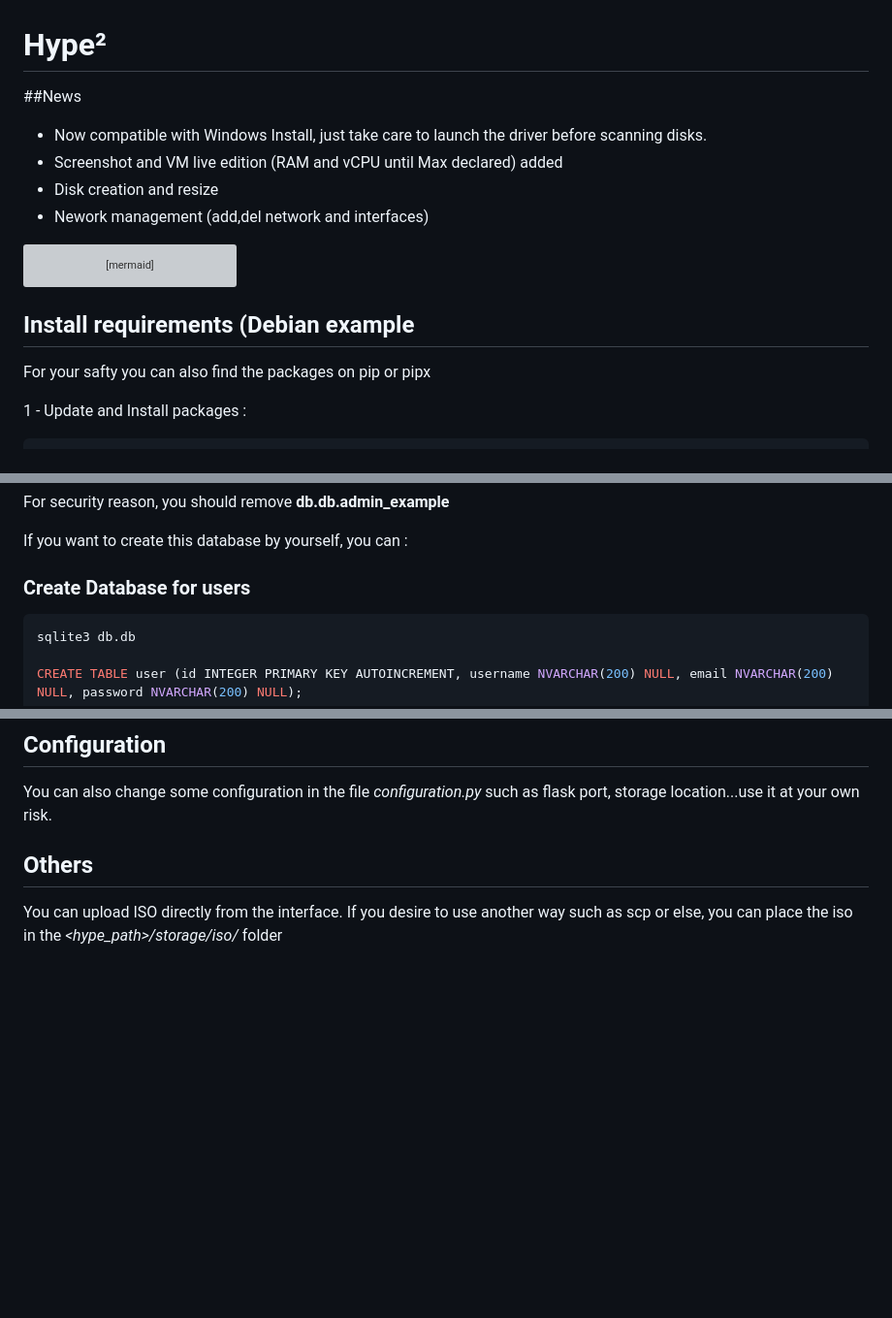
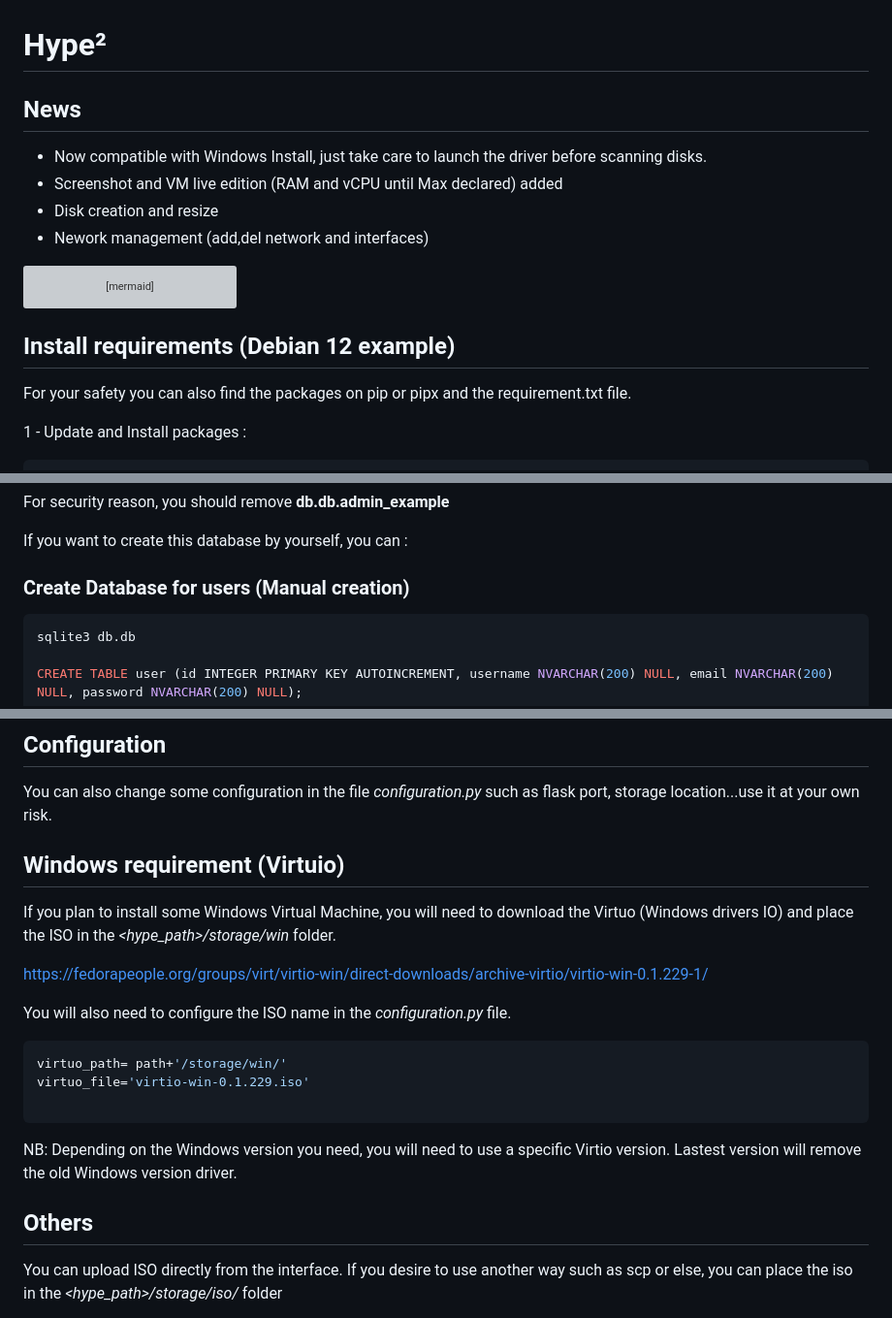
Before and after one commit to pyhype2/Hype2, a Markdown page: README.md, 3 parts joined by grey strips. Shown at 97% size. Rendered like a GitHub page; blank space fills up the shorter version; grey boxes are pictures that could not be loaded.

````diff
--- a/README.md
+++ b/README.md
@@ -1,6 +1,6 @@
 # Hype²
 
-##News
+## News
 - Now compatible with Windows Install, just take care to launch the driver before scanning disks.
 - Screenshot and VM live edition (RAM and vCPU until Max declared) added
 - Disk creation and resize
@@ -15,8 +15,8 @@ Server[Server] <----> LXC((LXC))
 
 
 
-## Install requirements (Debian example
-For your safty you can also find the packages on pip or pipx
+## Install requirements (Debian 12 example)
+For your safety you can also find the packages on pip or pipx and the requirement.txt file.
 
 1 - Update and Install packages :
 
@@ -86,7 +86,7 @@ For security reason, you should remove **db.db.admin_example**
 
 If you want to create this database by yourself, you can :
 
-### Create Database for users
+### Create Database for users (Manual creation)
 
 ```sh
 sqlite3 db.db
@@ -225,6 +225,25 @@ systemctl start hype.service
 
 You can also change some configuration in the file *configuration.py* such as flask port, storage location...use it at your own risk.
 
+
+## Windows requirement (Virtuio)
+If you plan to install some Windows Virtual Machine, you will need to download the Virtuo (Windows drivers IO) and place the ISO in the *<hype_path>/storage/win* folder.
+
+https://fedorapeople.org/groups/virt/virtio-win/direct-downloads/archive-virtio/virtio-win-0.1.229-1/
+
+
+You will also need to configure the ISO name in the *configuration.py* file.
+
+```sh
+virtuo_path= path+'/storage/win/'
+virtuo_file='virtio-win-0.1.229.iso'
+
+```
+
+NB: Depending on the Windows version you need, you will need to use a specific Virtio version.
+    Lastest version will remove the old Windows version driver.
+
+
 ## Others
 
 You can upload ISO directly from the interface.
````
